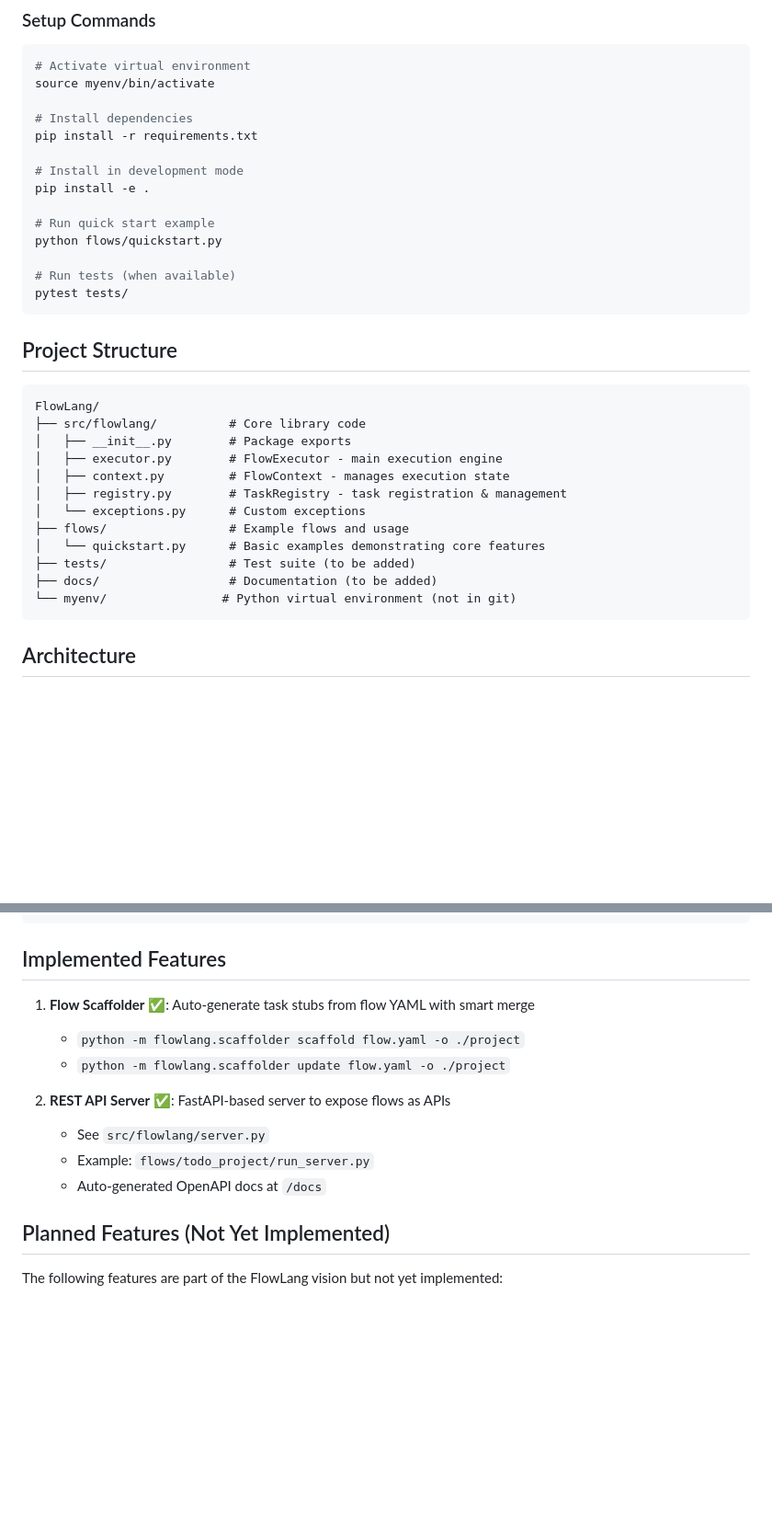
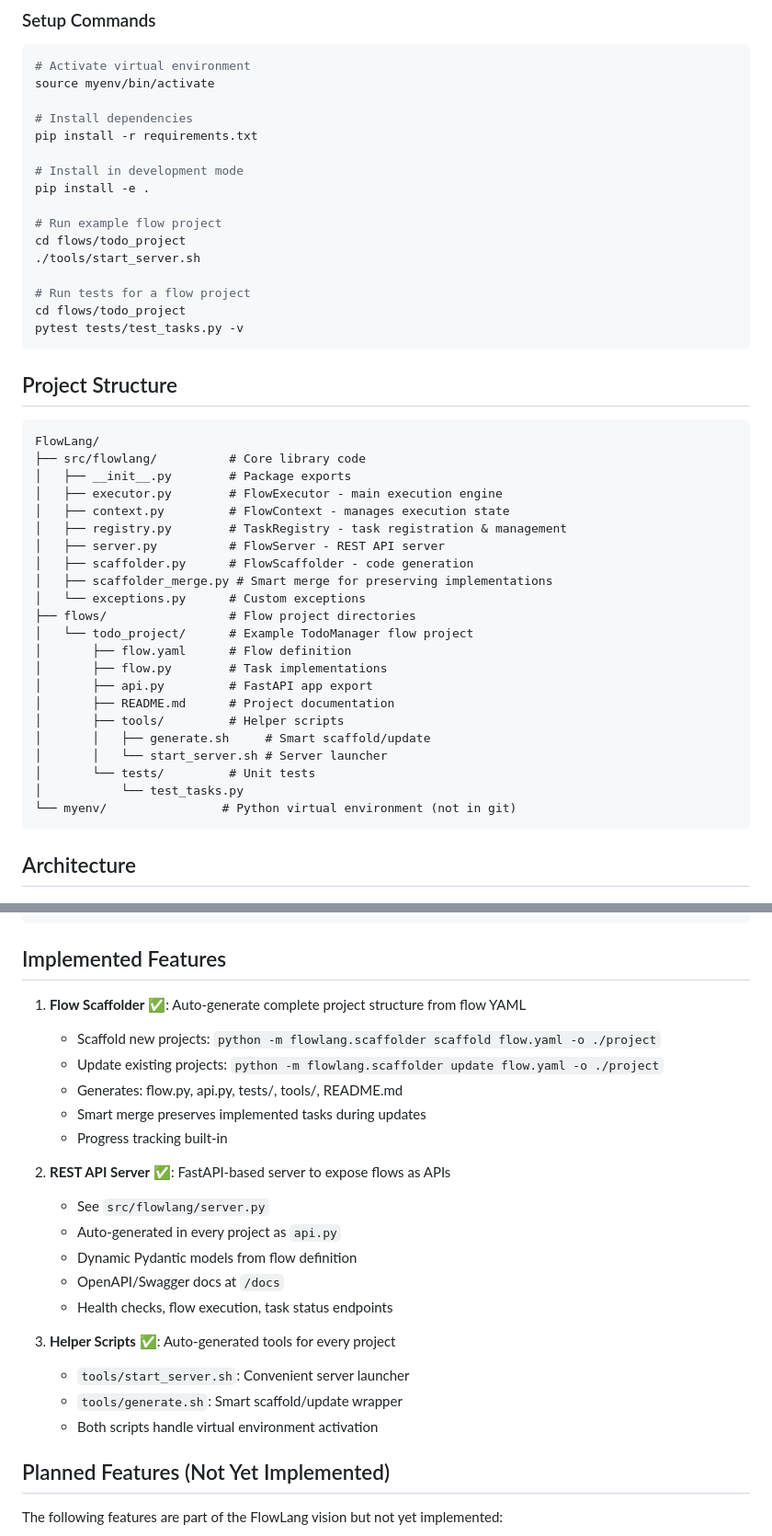
Before and after one commit to hello-adam-martin/FlowLang, a Markdown page: CLAUDE.md, 2 parts joined by grey strips. Shown at 92% size. Rendered like a GitHub page; blank space fills up the shorter version.

````diff
--- a/CLAUDE.md
+++ b/CLAUDE.md
@@ -26,11 +26,13 @@ pip install -r requirements.txt
 # Install in development mode
 pip install -e .
 
-# Run quick start example
-python flows/quickstart.py
+# Run example flow project
+cd flows/todo_project
+./tools/start_server.sh
 
-# Run tests (when available)
-pytest tests/
+# Run tests for a flow project
+cd flows/todo_project
+pytest tests/test_tasks.py -v
 ```
 
 ## Project Structure
@@ -42,11 +44,21 @@ FlowLang/
 │   ├── executor.py        # FlowExecutor - main execution engine
 │   ├── context.py         # FlowContext - manages execution state
 │   ├── registry.py        # TaskRegistry - task registration & management
+│   ├── server.py          # FlowServer - REST API server
+│   ├── scaffolder.py      # FlowScaffolder - code generation
+│   ├── scaffolder_merge.py # Smart merge for preserving implementations
 │   └── exceptions.py      # Custom exceptions
-├── flows/                 # Example flows and usage
-│   └── quickstart.py      # Basic examples demonstrating core features
-├── tests/                 # Test suite (to be added)
-├── docs/                  # Documentation (to be added)
+├── flows/                 # Flow project directories
+│   └── todo_project/      # Example TodoManager flow project
+│       ├── flow.yaml      # Flow definition
+│       ├── flow.py        # Task implementations
+│       ├── api.py         # FastAPI app export
+│       ├── README.md      # Project documentation
+│       ├── tools/         # Helper scripts
+│       │   ├── generate.sh     # Smart scaffold/update
+│       │   └── start_server.sh # Server launcher
+│       └── tests/         # Unit tests
+│           └── test_tasks.py
 └── myenv/                # Python virtual environment (not in git)
 ```
 
@@ -222,14 +263,24 @@ print(f"Unimplemented: {status['unimplemented_tasks']}")
 
 ## Implemented Features
 
-1. **Flow Scaffolder** ✅: Auto-generate task stubs from flow YAML with smart merge
-   - `python -m flowlang.scaffolder scaffold flow.yaml -o ./project`
-   - `python -m flowlang.scaffolder update flow.yaml -o ./project`
+1. **Flow Scaffolder** ✅: Auto-generate complete project structure from flow YAML
+   - Scaffold new projects: `python -m flowlang.scaffolder scaffold flow.yaml -o ./project`
+   - Update existing projects: `python -m flowlang.scaffolder update flow.yaml -o ./project`
+   - Generates: flow.py, api.py, tests/, tools/, README.md
+   - Smart merge preserves implemented tasks during updates
+   - Progress tracking built-in
 
 2. **REST API Server** ✅: FastAPI-based server to expose flows as APIs
    - See `src/flowlang/server.py`
-   - Example: `flows/todo_project/run_server.py`
-   - Auto-generated OpenAPI docs at `/docs`
+   - Auto-generated in every project as `api.py`
+   - Dynamic Pydantic models from flow definition
+   - OpenAPI/Swagger docs at `/docs`
+   - Health checks, flow execution, task status endpoints
+
+3. **Helper Scripts** ✅: Auto-generated tools for every project
+   - `tools/start_server.sh`: Convenient server launcher
+   - `tools/generate.sh`: Smart scaffold/update wrapper
+   - Both scripts handle virtual environment activation
 
 ## Planned Features (Not Yet Implemented)
 
````
Also changed, not shown: other parts of CLAUDE.md (+36 -7 lines).
